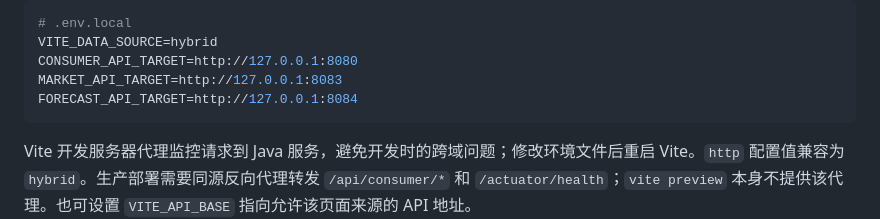
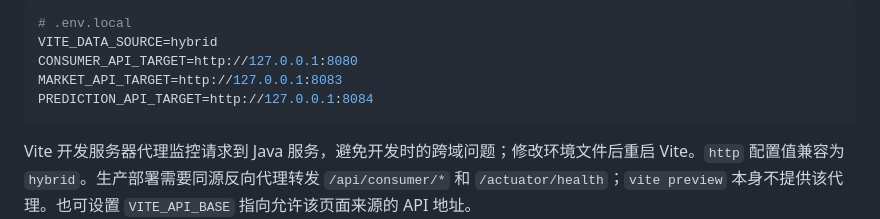
Before and after one commit to ajsjsjjbshshsj/stock-time-series-analysis, a Markdown page: StockAnalysisSystem/frontend/README.md, the part around the change. GitHub-like rendering.

Commit message:
docs: correct V0.7 prediction API target

````diff
--- a/StockAnalysisSystem/frontend/README.md
+++ b/StockAnalysisSystem/frontend/README.md
@@ -42,7 +42,7 @@ V0.7 预测使用 Python 只读 API（8084），GET 不训练。页面分别显
 VITE_DATA_SOURCE=hybrid
 CONSUMER_API_TARGET=http://127.0.0.1:8080
 MARKET_API_TARGET=http://127.0.0.1:8083
-FORECAST_API_TARGET=http://127.0.0.1:8084
+PREDICTION_API_TARGET=http://127.0.0.1:8084
 ```
 
 Vite 开发服务器代理监控请求到 Java 服务，避免开发时的跨域问题；修改环境文件后重启 Vite。`http` 配置值兼容为 `hybrid`。生产部署需要同源反向代理转发 `/api/consumer/*` 和 `/actuator/health`；`vite preview` 本身不提供该代理。也可设置 `VITE_API_BASE` 指向允许该页面来源的 API 地址。
````
Also changed, not shown: StockAnalysisSystem/docs/V0.7_SINGLE_STOCK_PREDICTION.md (+1 -1 lines).
